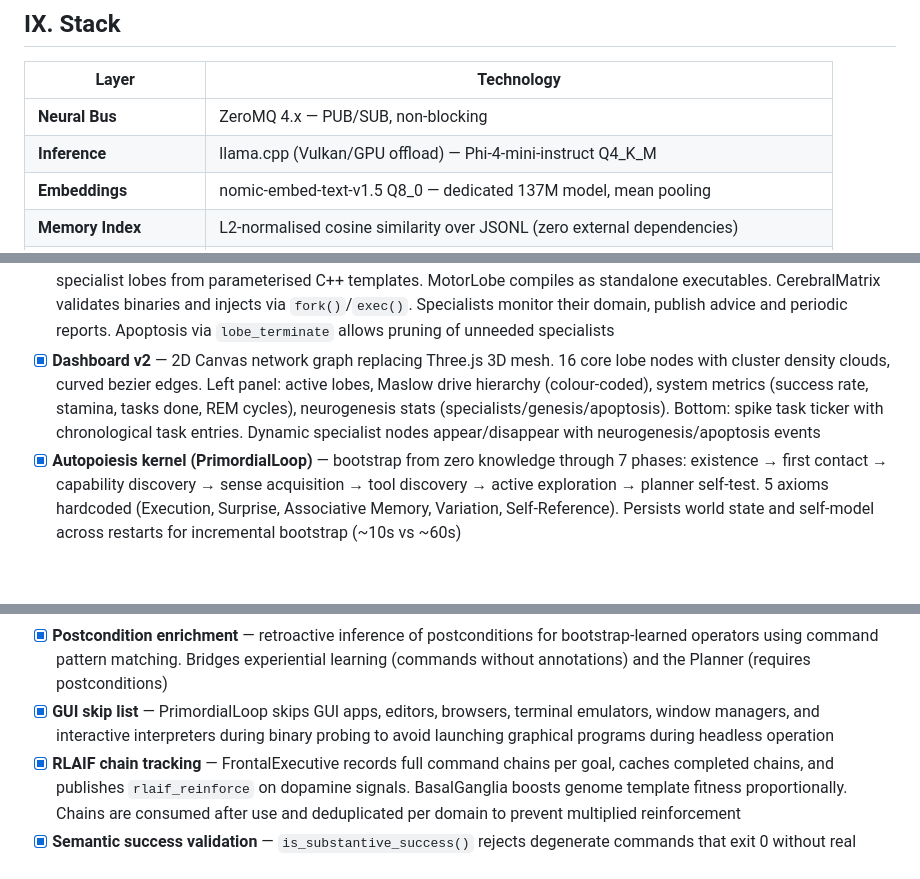
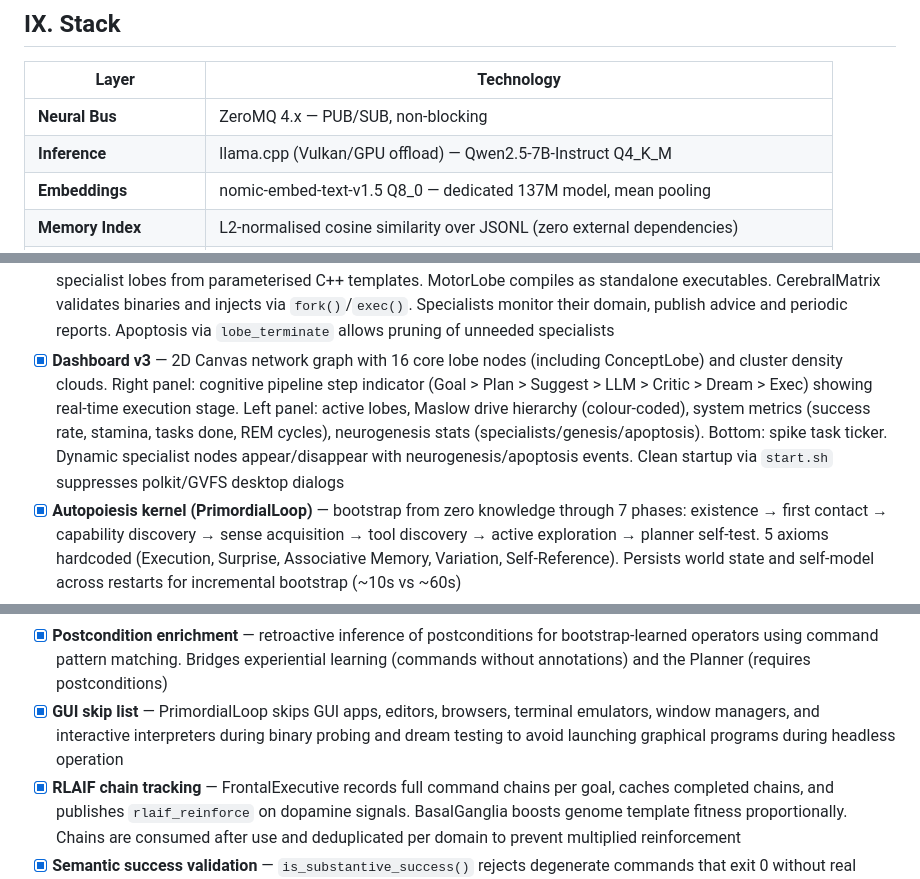
Before and after one commit to jpmlima/NeuroSwarm, a Markdown page: README.md, 3 parts joined by grey strips. Rendered like a GitHub page; blank space fills up the shorter version.

```diff
--- a/README.md
+++ b/README.md
@@ -332,7 +332,7 @@ Full specification: [`docs/SYNAPTIC_PROTOCOL.md`](docs/SYNAPTIC_PROTOCOL.md)
 | Layer | Technology |
 |---|---|
 | **Neural Bus** | ZeroMQ 4.x — PUB/SUB, non-blocking |
-| **Inference** | llama.cpp (Vulkan/GPU offload) — Phi-4-mini-instruct Q4_K_M |
+| **Inference** | llama.cpp (Vulkan/GPU offload) — Qwen2.5-7B-Instruct Q4_K_M |
 | **Embeddings** | nomic-embed-text-v1.5 Q8_0 — dedicated 137M model, mean pooling |
 | **Memory Index** | L2-normalised cosine similarity over JSONL (zero external dependencies) |
 | **Grammar Constraints** | GBNF — llama.cpp grammar-constrained decoding for structured JSON output |
@@ -395,7 +395,7 @@ xdg-open http://localhost:8080
 - [x] **REM fine-tuning** — REM Engine exports successful reality-mode execution traces as chat-template training data and spawns `llama-finetune` (CPU-only, no VRAM conflict) to produce specialised GGUFs. ModelManager supports LoRA adapter loading via `llama_adapter_lora_init` for externally-trained adapters, with per-inference activation/deactivation. SynapticController auto-loads fine-tuned models from `models/finetuned/` and LoRA adapters from `models/lora/` at startup
 - [x] **Self-preservation** — CerebralMatrix monitors all child processes via `waitpid(WNOHANG)`, detects crashes with signal/exit-code analysis, auto-restarts with exponential backoff (2s→4s→8s→16s), marks lobes permanently dead after 5 consecutive failures. Orphaned processes from previous sessions cleaned up at startup via `/proc` scan. FrontalExecutive reaps zombie spike workers in idle loop
 - [x] **Neurogenesis pipeline** — BasalGanglia detects chronic domain failure (<30% over 20+ attempts) and generates specialist lobes from parameterised C++ templates. MotorLobe compiles as standalone executables. CerebralMatrix validates binaries and injects via `fork()`/`exec()`. Specialists monitor their domain, publish advice and periodic reports. Apoptosis via `lobe_terminate` allows pruning of unneeded specialists
-- [x] **Dashboard v2** — 2D Canvas network graph replacing Three.js 3D mesh. 16 core lobe nodes with cluster density clouds, curved bezier edges. Left panel: active lobes, Maslow drive hierarchy (colour-coded), system metrics (success rate, stamina, tasks done, REM cycles), neurogenesis stats (specialists/genesis/apoptosis). Bottom: spike task ticker with chronological task entries. Dynamic specialist nodes appear/disappear with neurogenesis/apoptosis events
+- [x] **Dashboard v3** — 2D Canvas network graph with 16 core lobe nodes (including ConceptLobe) and cluster density clouds. Right panel: cognitive pipeline step indicator (Goal > Plan > Suggest > LLM > Critic > Dream > Exec) showing real-time execution stage. Left panel: active lobes, Maslow drive hierarchy (colour-coded), system metrics (success rate, stamina, tasks done, REM cycles), neurogenesis stats (specialists/genesis/apoptosis). Bottom: spike task ticker. Dynamic specialist nodes appear/disappear with neurogenesis/apoptosis events. Clean startup via `start.sh` suppresses polkit/GVFS desktop dialogs
 - [x] **Autopoiesis kernel (PrimordialLoop)** — bootstrap from zero knowledge through 7 phases: existence → first contact → capability discovery → sense acquisition → tool discovery → active exploration → planner self-test. 5 axioms hardcoded (Execution, Surprise, Associative Memory, Variation, Self-Reference). Persists world state and self-model across restarts for incremental bootstrap (~10s vs ~60s)
 - [x] **GOAP Planner** — backward-chaining search over learned operators. Maps goal postconditions to operator chains. Reports gaps (unsatisfiable postconditions) that trigger operator generation. No LLM involved — pure graph search
 - [x] **Operator Registry** — persistent procedural memory. Operators learned from bootstrap, runtime execution, variation, and LLM. Track success rate, duration, fragments for recombination. Append-only JSONL with periodic prune (apoptosis for dying operators)
@@ -406,7 +406,7 @@ xdg-open http://localhost:8080
 - [x] **Network expansion** — SSH-based self-deployment: discover hosts from `~/.ssh/known_hosts` + `~/.ssh/config`, probe reachability, deploy kernel binary via `scp`, start remote instance via `nohup`. Periodic operator sync imports novel operators from remote instances (horizontal gene transfer)
 - [x] **Domain resolution pipeline** — before neurogenesis, chronic failures go through 4-stage resolution: variation → mutation → planner → LLM. Each stage tests candidates in Dream Sandbox. Neurogenesis only triggers when all stages fail
 - [x] **Postcondition enrichment** — retroactive inference of postconditions for bootstrap-learned operators using command pattern matching. Bridges experiential learning (commands without annotations) and the Planner (requires postconditions)
-- [x] **GUI skip list** — PrimordialLoop skips GUI apps, editors, browsers, terminal emulators, window managers, and interactive interpreters during binary probing to avoid launching graphical programs during headless operation
+- [x] **GUI skip list** — PrimordialLoop skips GUI apps, editors, browsers, terminal emulators, window managers, and interactive interpreters during binary probing and dream testing to avoid launching graphical programs during headless operation
 - [x] **RLAIF chain tracking** — FrontalExecutive records full command chains per goal, caches completed chains, and publishes `rlaif_reinforce` on dopamine signals. BasalGanglia boosts genome template fitness proportionally. Chains are consumed after use and deduplicated per domain to prevent multiplied reinforcement
 - [x] **Semantic success validation** — `is_substantive_success()` rejects degenerate commands that exit 0 without real work: echo-only commands, `/dev/null` no-ops, and empty output. Applied at BasalGanglia level to both execution results and RLAIF chain reinforcement
 - [x] **Lateral inhibition** — competing specialists for overlapping domains are pruned when one handles less than 50% of a rival's commands. Prevents redundant specialist proliferation after neurogenesis
```
Also changed, not shown: other parts of README.md (+9 -9 lines).
